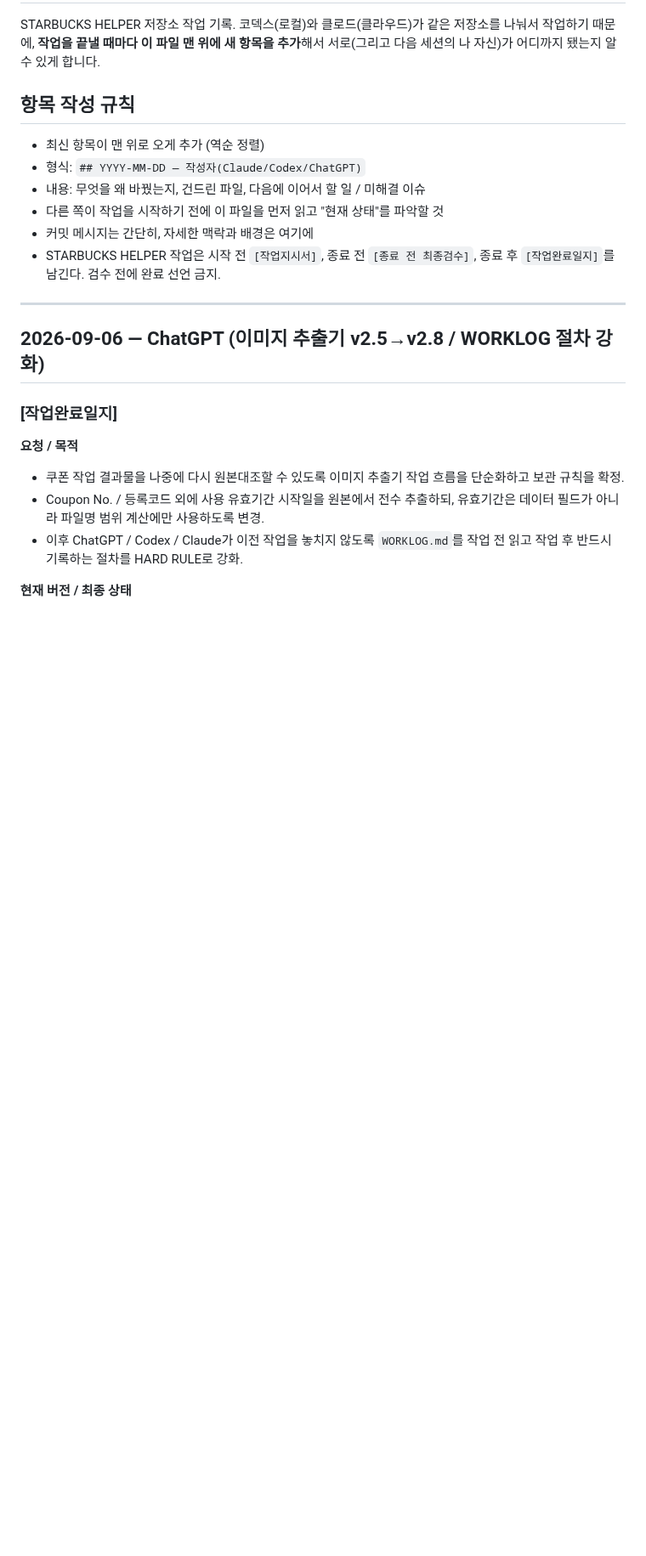
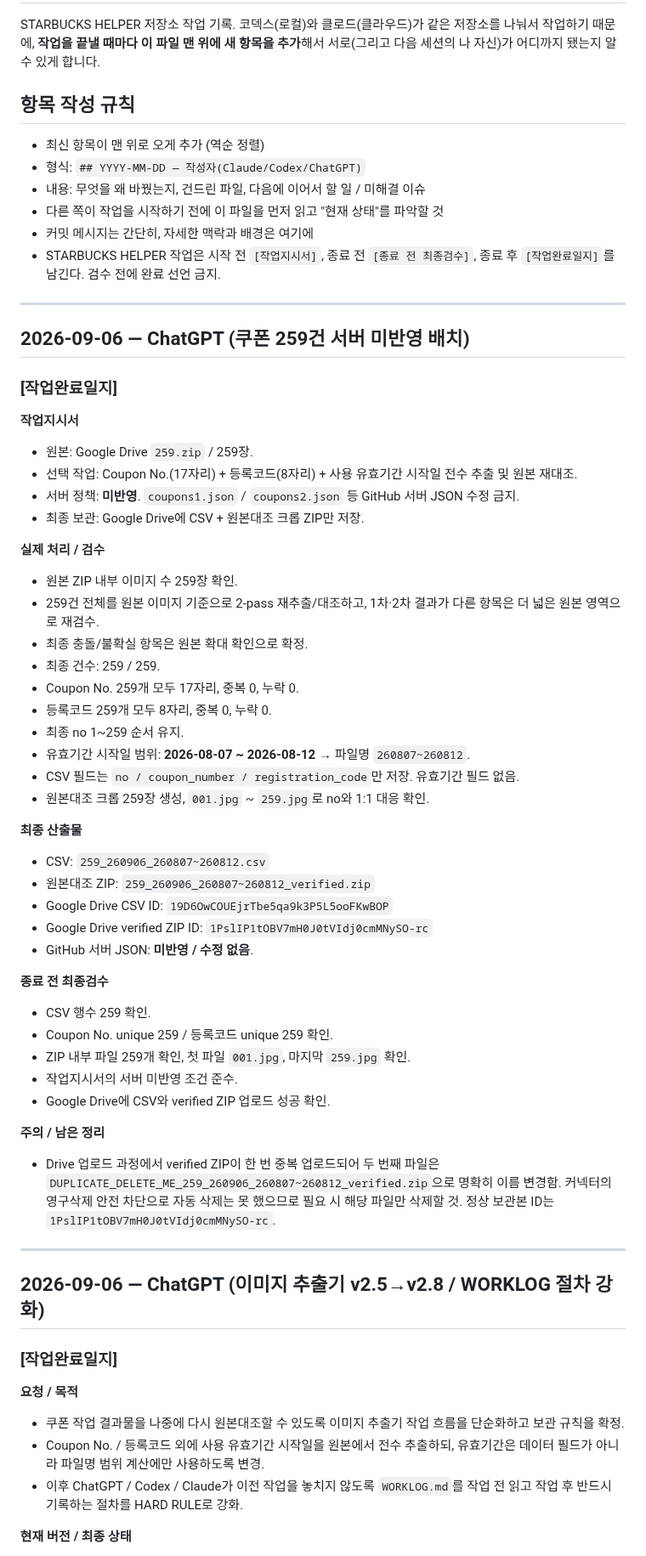
Before and after one commit to runipokr-dotcom/STARBUCKS-HELPER, a Markdown page: WORKLOG.md, the part around the change. Shown at 85% size. GitHub-like rendering; blank space fills up the shorter version.

Commit message:
Log 259 coupon verification batch

```diff
--- a/WORKLOG.md
+++ b/WORKLOG.md
@@ -9,6 +9,47 @@ STARBUCKS HELPER 저장소 작업 기록. 코덱스(로컬)와 클로드(클라
 - 다른 쪽이 작업을 시작하기 전에 이 파일을 먼저 읽고 "현재 상태"를 파악할 것
 - 커밋 메시지는 간단히, 자세한 맥락과 배경은 여기에
 - STARBUCKS HELPER 작업은 시작 전 `[작업지시서]`, 종료 전 `[종료 전 최종검수]`, 종료 후 `[작업완료일지]`를 남긴다. 검수 전에 완료 선언 금지.
+
+---
+
+## 2026-09-06 — ChatGPT (쿠폰 259건 서버 미반영 배치)
+
+### [작업완료일지]
+
+**작업지시서**
+- 원본: Google Drive `259.zip` / 259장.
+- 선택 작업: Coupon No.(17자리) + 등록코드(8자리) + 사용 유효기간 시작일 전수 추출 및 원본 재대조.
+- 서버 정책: **미반영**. `coupons1.json` / `coupons2.json` 등 GitHub 서버 JSON 수정 금지.
+- 최종 보관: Google Drive에 CSV + 원본대조 크롭 ZIP만 저장.
+
+**실제 처리 / 검수**
+- 원본 ZIP 내부 이미지 수 259장 확인.
+- 259건 전체를 원본 이미지 기준으로 2-pass 재추출/대조하고, 1차·2차 결과가 다른 항목은 더 넓은 원본 영역으로 재검수.
+- 최종 충돌/불확실 항목은 원본 확대 확인으로 확정.
+- 최종 건수: 259 / 259.
+- Coupon No. 259개 모두 17자리, 중복 0, 누락 0.
+- 등록코드 259개 모두 8자리, 중복 0, 누락 0.
+- 최종 no 1~259 순서 유지.
+- 유효기간 시작일 범위: **2026-08-07 ~ 2026-08-12** → 파일명 `260807~260812`.
+- CSV 필드는 `no / coupon_number / registration_code`만 저장. 유효기간 필드 없음.
+- 원본대조 크롭 259장 생성, `001.jpg` ~ `259.jpg`로 no와 1:1 대응 확인.
+
+**최종 산출물**
+- CSV: `259_260906_260807~260812.csv`
+- 원본대조 ZIP: `259_260906_260807~260812_verified.zip`
+- Google Drive CSV ID: `19D6OwCOUEjrTbe5qa9k3P5L5ooFKwBOP`
+- Google Drive verified ZIP ID: `1PslIP1tOBV7mH0J0tVIdj0cmMNySO-rc`
+- GitHub 서버 JSON: **미반영 / 수정 없음**.
+
+**종료 전 최종검수**
+- CSV 행수 259 확인.
+- Coupon No. unique 259 / 등록코드 unique 259 확인.
+- ZIP 내부 파일 259개 확인, 첫 파일 `001.jpg`, 마지막 `259.jpg` 확인.
+- 작업지시서의 서버 미반영 조건 준수.
+- Google Drive에 CSV와 verified ZIP 업로드 성공 확인.
+
+**주의 / 남은 정리**
+- Drive 업로드 과정에서 verified ZIP이 한 번 중복 업로드되어 두 번째 파일은 `DUPLICATE_DELETE_ME_259_260906_260807~260812_verified.zip`으로 명확히 이름 변경함. 커넥터의 영구삭제 안전 차단으로 자동 삭제는 못 했으므로 필요 시 해당 파일만 삭제할 것. 정상 보관본 ID는 `1PslIP1tOBV7mH0J0tVIdj0cmMNySO-rc`.
 
 ---
 
```
